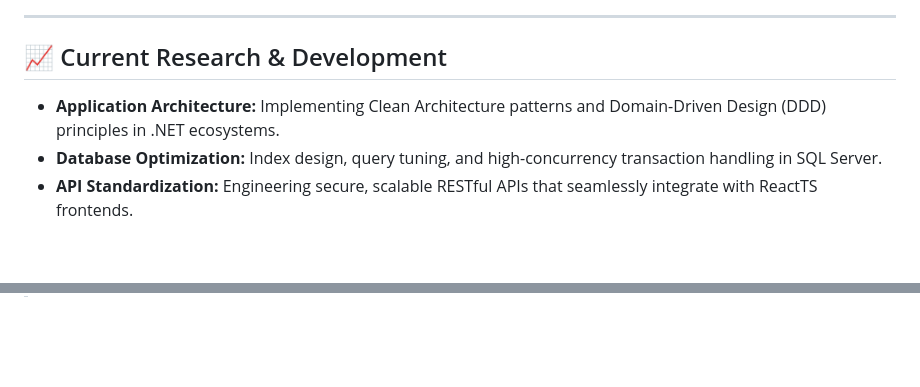
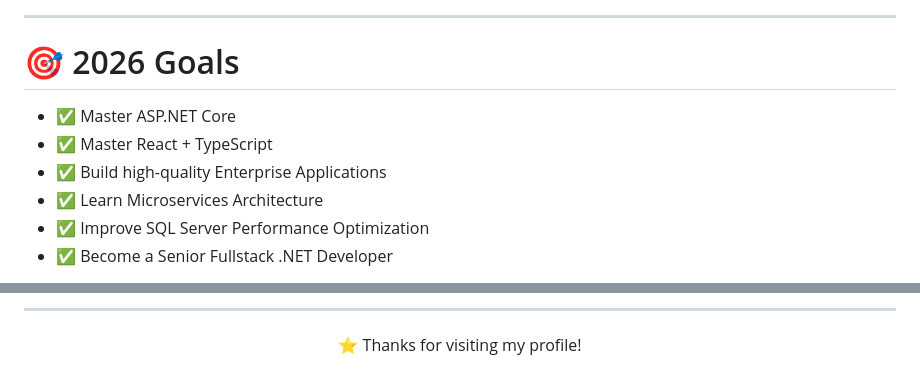
Before and after one commit to TranAnPhuc/TranAnPhuc, a Markdown page: README.md, 2 parts joined by grey strips. Drawn GitHub-style; blank space fills up the shorter version.

```diff
--- a/README.md
+++ b/README.md
@@ -88,9 +91,12 @@ I am a Fullstack Web Developer specializing in building enterprise applications
 
 ---
 
-## 📈 Current Research & Development
+# 🎯 2026 Goals
 
-* **Application Architecture:** Implementing Clean Architecture patterns and Domain-Driven Design (DDD) principles in .NET ecosystems.
-* **Database Optimization:** Index design, query tuning, and high-concurrency transaction handling in SQL Server.
-* **API Standardization:** Engineering secure, scalable RESTful APIs that seamlessly integrate with ReactTS frontends.
+- ✅ Master ASP.NET Core
+- ✅ Master React + TypeScript
+- ✅ Build high-quality Enterprise Applications
+- ✅ Learn Microservices Architecture
+- ✅ Improve SQL Server Performance Optimization
+- ✅ Become a Senior Fullstack .NET Developer
 
@@ -97,0 +132,5 @@ I am a Fullstack Web Developer specializing in building enterprise applications
+---
+
+⭐ Thanks for visiting my profile!
+
+</div>
```
Also changed, not shown: other parts of README.md (+103 -72 lines).
